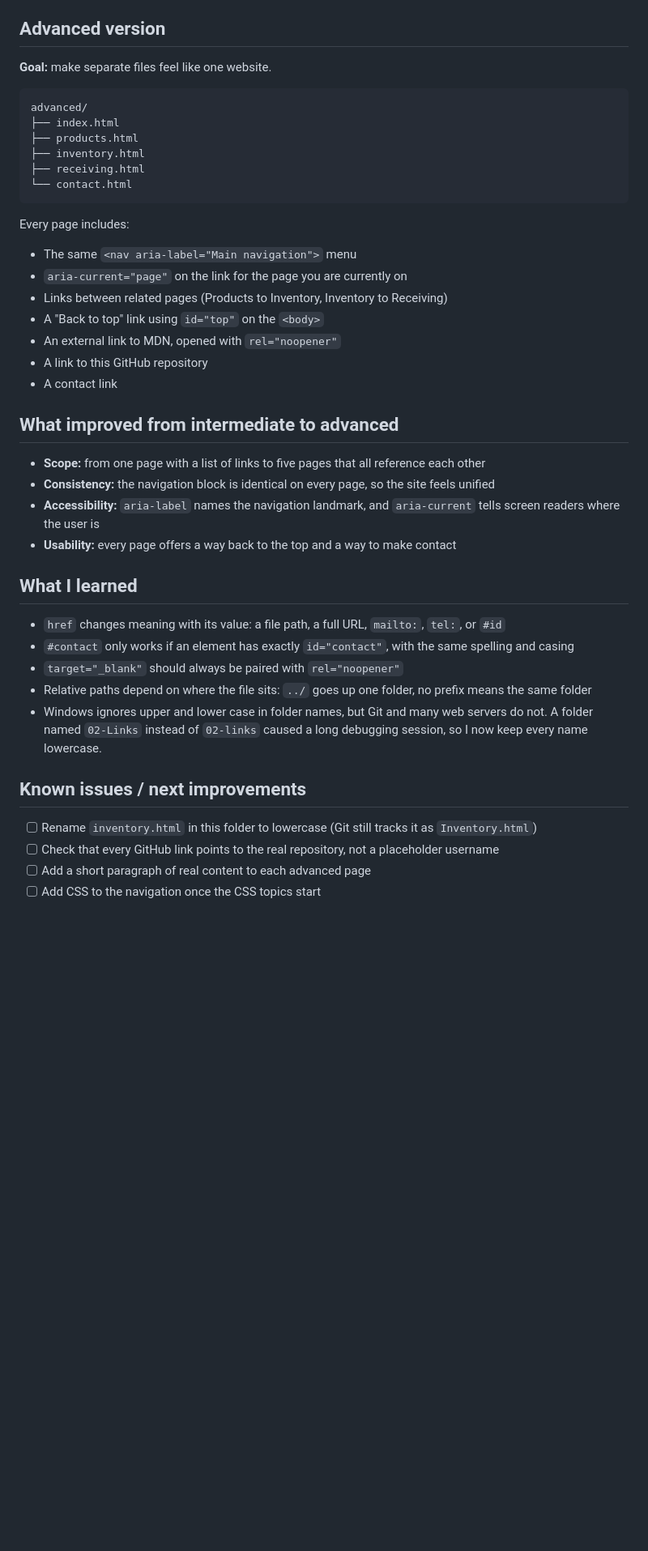
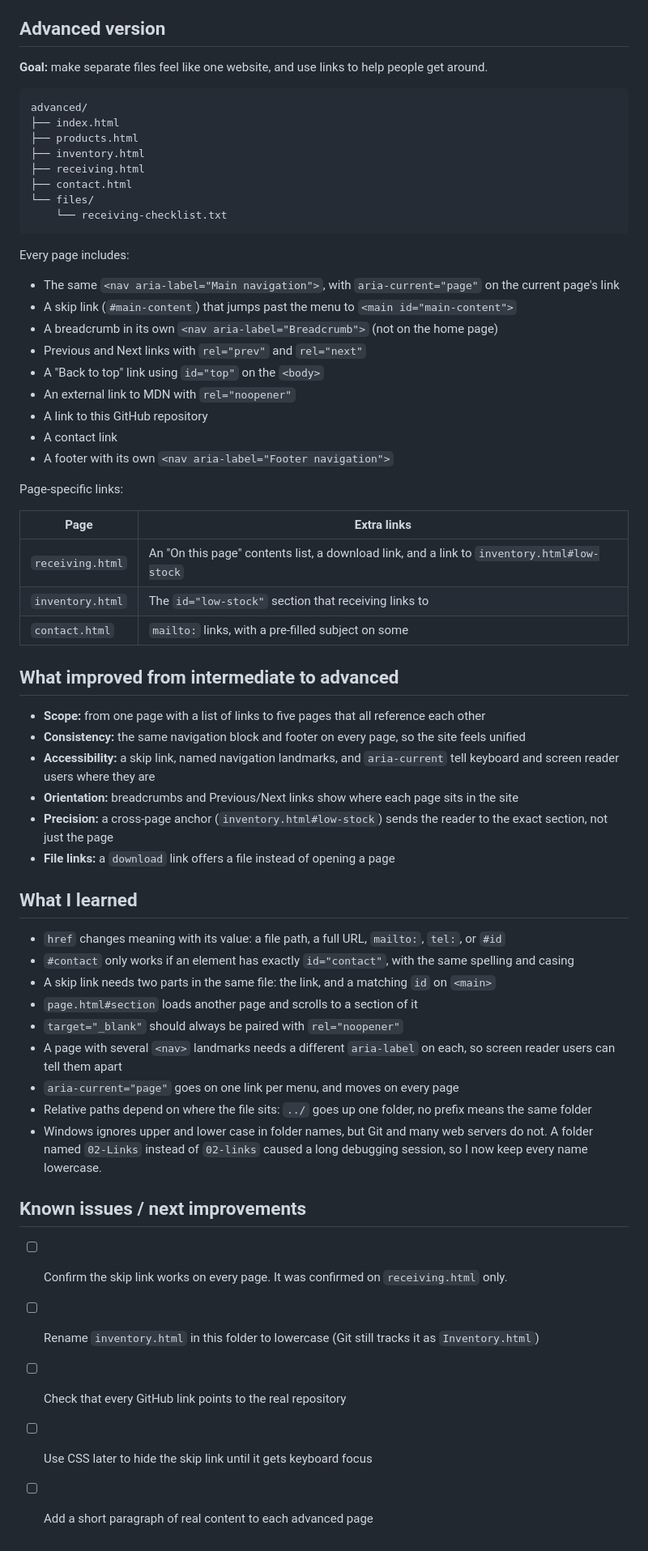
Before and after one commit to azizab-aziz/html-css-learning-lab, a Markdown page: 02-links/README.md, the part around one of its changes. Shown at 81% size. Rendered like a GitHub page; blank space fills up the shorter version.

````diff
--- a/02-links/README.md
+++ b/02-links/README.md
@@ -33,7 +32,7 @@ Six links in one `<nav>`, each a different type:
 
 ## Advanced version
 
-**Goal:** make separate files feel like one website.
+**Goal:** make separate files feel like one website, and use links to help people get around.
 
 ```
 advanced/
@@ -41,37 +40,56 @@ advanced/
 ├── products.html
 ├── inventory.html
 ├── receiving.html
-└── contact.html
+├── contact.html
+└── files/
+    └── receiving-checklist.txt
 ```
 
 Every page includes:
 
-- The same `<nav aria-label="Main navigation">` menu
-- `aria-current="page"` on the link for the page you are currently on
-- Links between related pages (Products to Inventory, Inventory to Receiving)
+- The same `<nav aria-label="Main navigation">`, with `aria-current="page"` on the current page's link
+- A skip link (`#main-content`) that jumps past the menu to `<main id="main-content">`
+- A breadcrumb in its own `<nav aria-label="Breadcrumb">` (not on the home page)
+- Previous and Next links with `rel="prev"` and `rel="next"`
 - A "Back to top" link using `id="top"` on the `<body>`
-- An external link to MDN, opened with `rel="noopener"`
+- An external link to MDN with `rel="noopener"`
 - A link to this GitHub repository
 - A contact link
+- A footer with its own `<nav aria-label="Footer navigation">`
+
+Page-specific links:
+
+| Page | Extra links |
+|---|---|
+| `receiving.html` | An "On this page" contents list, a download link, and a link to `inventory.html#low-stock` |
+| `inventory.html` | The `id="low-stock"` section that receiving links to |
+| `contact.html` | `mailto:` links, with a pre-filled subject on some |
 
 ## What improved from intermediate to advanced
 
 - **Scope:** from one page with a list of links to five pages that all reference each other
-- **Consistency:** the navigation block is identical on every page, so the site feels unified
-- **Accessibility:** `aria-label` names the navigation landmark, and `aria-current` tells screen readers where the user is
-- **Usability:** every page offers a way back to the top and a way to make contact
+- **Consistency:** the same navigation block and footer on every page, so the site feels unified
+- **Accessibility:** a skip link, named navigation landmarks, and `aria-current` tell keyboard and screen reader users where they are
+- **Orientation:** breadcrumbs and Previous/Next links show where each page sits in the site
+- **Precision:** a cross-page anchor (`inventory.html#low-stock`) sends the reader to the exact section, not just the page
+- **File links:** a `download` link offers a file instead of opening a page
 
 ## What I learned
 
 - `href` changes meaning with its value: a file path, a full URL, `mailto:`, `tel:`, or `#id`
 - `#contact` only works if an element has exactly `id="contact"`, with the same spelling and casing
+- A skip link needs two parts in the same file: the link, and a matching `id` on `<main>`
+- `page.html#section` loads another page and scrolls to a section of it
 - `target="_blank"` should always be paired with `rel="noopener"`
+- A page with several `<nav>` landmarks needs a different `aria-label` on each, so screen reader users can tell them apart
+- `aria-current="page"` goes on one link per menu, and moves on every page
 - Relative paths depend on where the file sits: `../` goes up one folder, no prefix means the same folder
 - Windows ignores upper and lower case in folder names, but Git and many web servers do not. A folder named `02-Links` instead of `02-links` caused a long debugging session, so I now keep every name lowercase.
 
 ## Known issues / next improvements
 
+- [ ] Confirm the skip link works on every page. It was confirmed on `receiving.html` only.
 - [ ] Rename `inventory.html` in this folder to lowercase (Git still tracks it as `Inventory.html`)
-- [ ] Check that every GitHub link points to the real repository, not a placeholder username
+- [ ] Check that every GitHub link points to the real repository
+- [ ] Use CSS later to hide the skip link until it gets keyboard focus
 - [ ] Add a short paragraph of real content to each advanced page
-- [ ] Add CSS to the navigation once the CSS topics start
````
Also changed, not shown: other parts of 02-links/README.md (+3 -4 lines).
